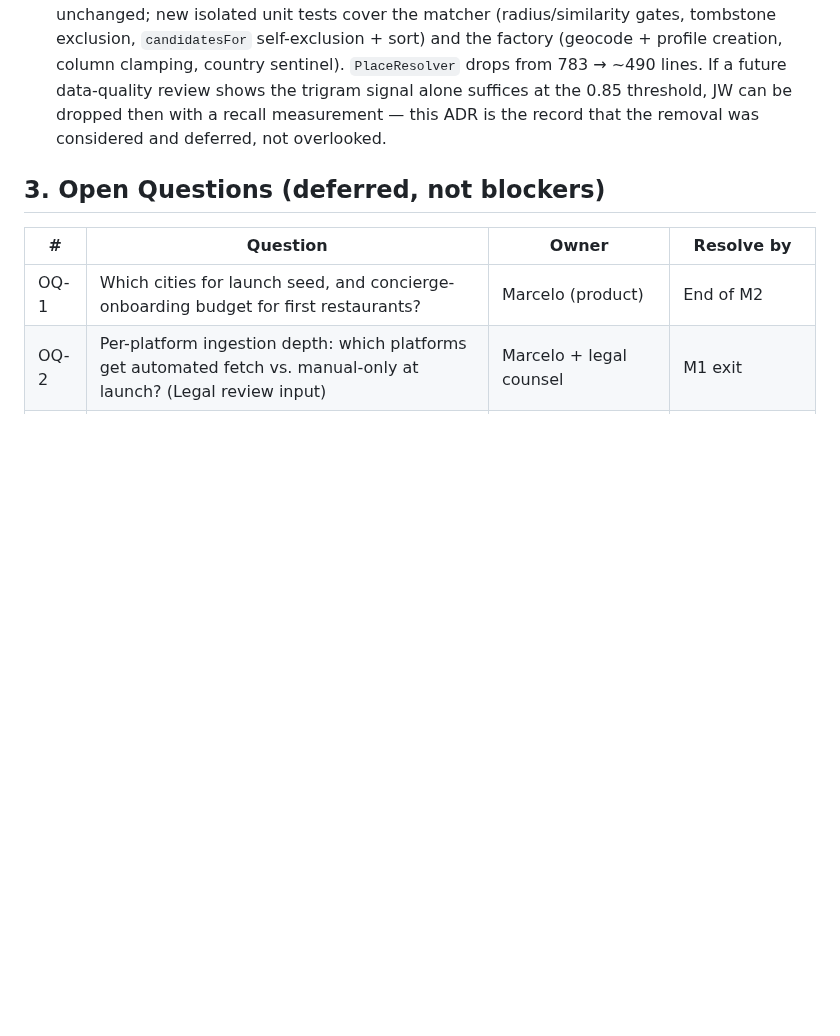
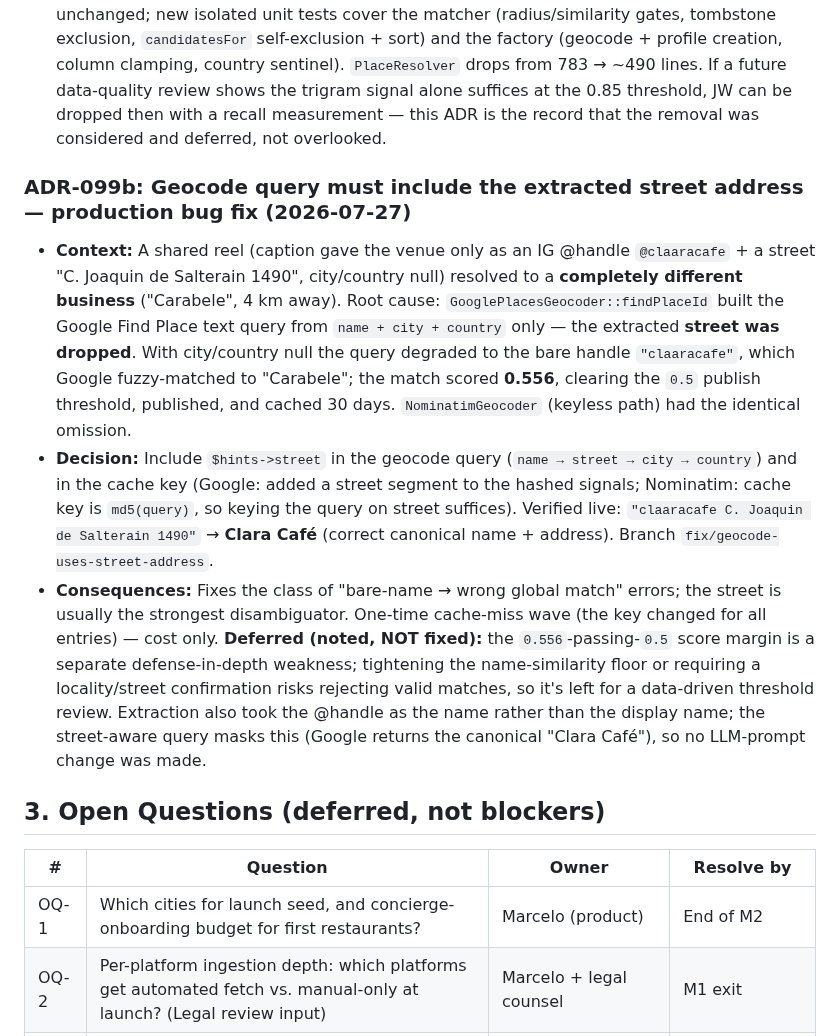
Before and after one commit to blancomaberino/reelme, a Markdown page: 07-risks-decisions.md, the part around the change. Drawn GitHub-style; blank space fills up the shorter version.

Commit message:
plan(ADR-099b): geocode must use the extracted street address (prod bug fix)
Co-Authored-By: Claude Opus 4.8 (1M context) <noreply@anthropic.com>

```diff
--- a/07-risks-decisions.md
+++ b/07-risks-decisions.md
@@ -137,6 +137,11 @@ Format: Context → Decision → Consequences. All accepted as of 2026-07-09.
   **Jaro-Winkler is retained** (moved into `PlaceDedupMatcher`), NOT removed. It is not a duplicate of the trigram score: pg_trgm measures trigram overlap while Jaro-Winkler is an edit-distance measure with a shared-prefix boost. They catch different near-misses — trigram is weak on short names and transposed tokens, Jaro-Winkler rewards a common prefix — and the scan combines them with `max()`, so dropping JW would *lower dedup recall* (more duplicate pins created), a real behavior change the existing tests would not necessarily catch. The audit's "duplicate" framing is inaccurate; the second signal earns its place.
 - **Consequences:** Behavior-preserving — all 43 existing resolver/dedup/Filament tests pass unchanged; new isolated unit tests cover the matcher (radius/similarity gates, tombstone exclusion, `candidatesFor` self-exclusion + sort) and the factory (geocode + profile creation, column clamping, country sentinel). `PlaceResolver` drops from 783 → ~490 lines. If a future data-quality review shows the trigram signal alone suffices at the 0.85 threshold, JW can be dropped then with a recall measurement — this ADR is the record that the removal was considered and deferred, not overlooked.
 
+### ADR-099b: Geocode query must include the extracted street address — production bug fix (2026-07-27)
+- **Context:** A shared reel (caption gave the venue only as an IG @handle `@claaracafe` + a street "C. Joaquin de Salterain 1490", city/country null) resolved to a **completely different business** ("Carabele", 4 km away). Root cause: `GooglePlacesGeocoder::findPlaceId` built the Google Find Place text query from `name + city + country` only — the extracted **street was dropped**. With city/country null the query degraded to the bare handle `"claaracafe"`, which Google fuzzy-matched to "Carabele"; the match scored **0.556**, clearing the `0.5` publish threshold, published, and cached 30 days. `NominatimGeocoder` (keyless path) had the identical omission.
+- **Decision:** Include `$hints->street` in the geocode query (`name → street → city → country`) and in the cache key (Google: added a street segment to the hashed signals; Nominatim: cache key is `md5(query)`, so keying the query on street suffices). Verified live: `"claaracafe C. Joaquin de Salterain 1490"` → **Clara Café** (correct canonical name + address). Branch `fix/geocode-uses-street-address`.
+- **Consequences:** Fixes the class of "bare-name → wrong global match" errors; the street is usually the strongest disambiguator. One-time cache-miss wave (the key changed for all entries) — cost only. **Deferred (noted, NOT fixed):** the `0.556`-passing-`0.5` score margin is a separate defense-in-depth weakness; tightening the name-similarity floor or requiring a locality/street confirmation risks rejecting valid matches, so it's left for a data-driven threshold review. Extraction also took the @handle as the name rather than the display name; the street-aware query masks this (Google returns the canonical "Clara Café"), so no LLM-prompt change was made.
+
 ## 3. Open Questions (deferred, not blockers)
 
 | # | Question | Owner | Resolve by |
```
